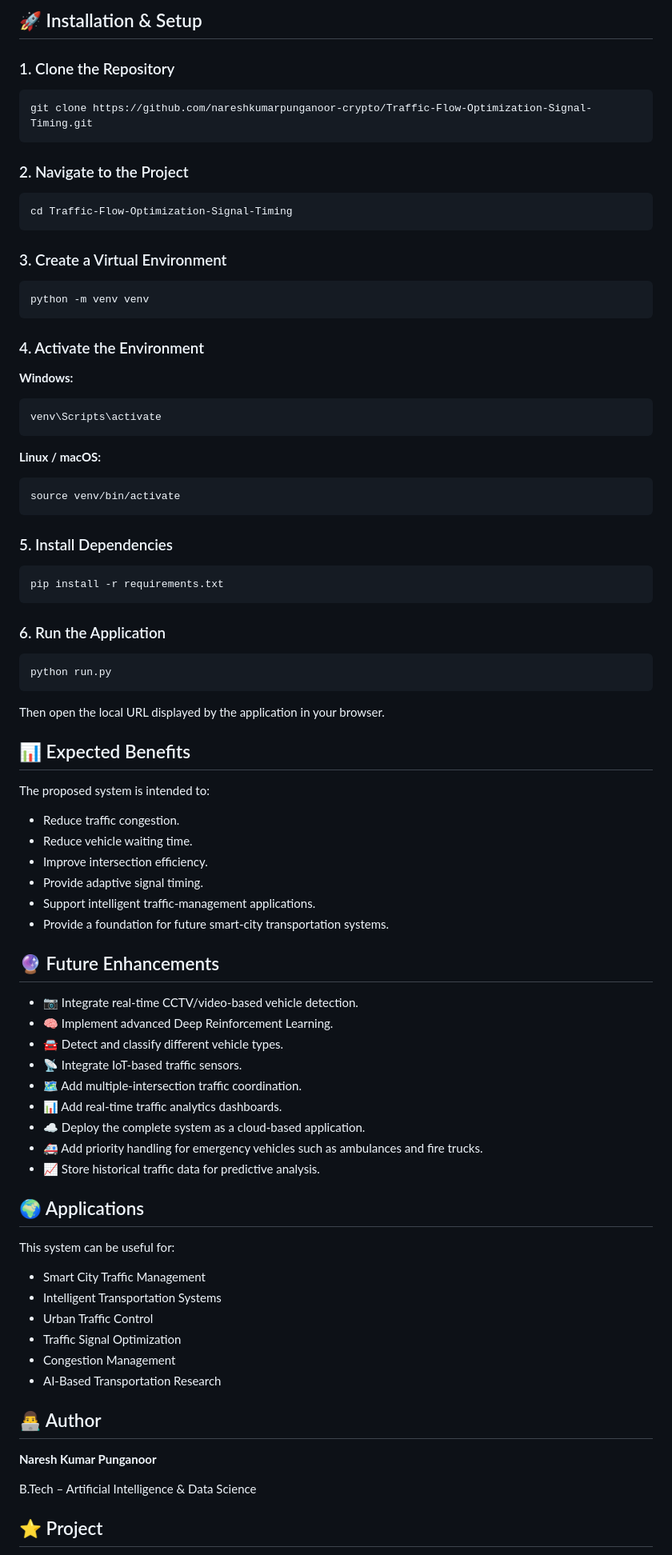
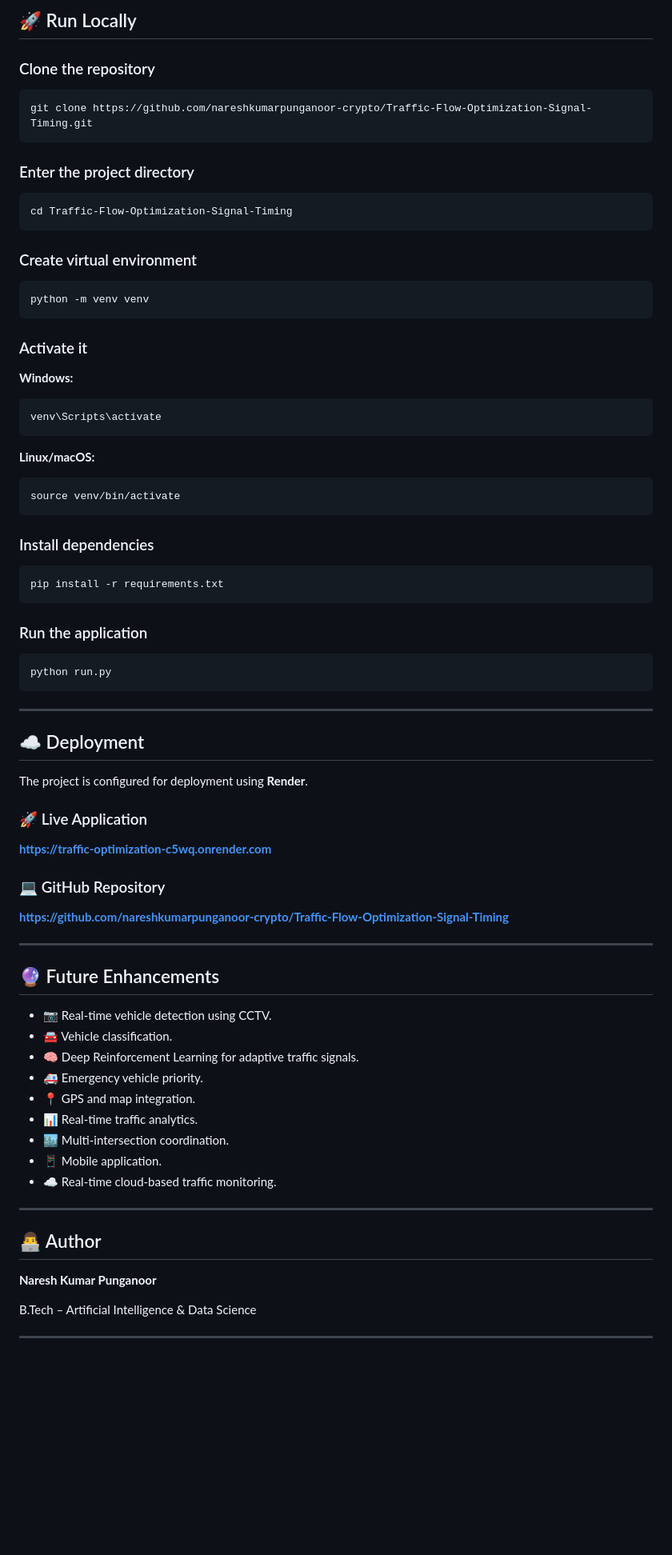
Before and after one commit to nareshkumarpunganoor-crypto/Traffic-Flow-Optimization-Signal-Timing, a Markdown page: README.md, the part around one of its changes. Shown at 80% size. GitHub-like rendering; blank space fills up the shorter version.

````diff
--- a/README.md
+++ b/README.md
@@ -142,25 +154,25 @@ Adaptive traffic-signal optimization is a well-established application area for
 
-## 🚀 Installation & Setup
+## 🚀 Run Locally
 
-### 1. Clone the Repository
+### Clone the repository
 
 ```bash
 git clone https://github.com/nareshkumarpunganoor-crypto/Traffic-Flow-Optimization-Signal-Timing.git
 ```
 
-### 2. Navigate to the Project
+### Enter the project directory
 
 ```bash
 cd Traffic-Flow-Optimization-Signal-Timing
 ```
 
-### 3. Create a Virtual Environment
+### Create virtual environment
 
 ```bash
 python -m venv venv
 ```
 
-### 4. Activate the Environment
+### Activate it
 
 **Windows:**
 
@@ -168,59 +180,53 @@ python -m venv venv
 venv\Scripts\activate
 ```
 
-**Linux / macOS:**
+**Linux/macOS:**
 
 ```bash
 source venv/bin/activate
 ```
 
-### 5. Install Dependencies
+### Install dependencies
 
 ```bash
 pip install -r requirements.txt
 ```
 
-### 6. Run the Application
+### Run the application
 
 ```bash
 python run.py
 ```
 
-Then open the local URL displayed by the application in your browser.
+---
 
-## 📊 Expected Benefits
+## ☁️ Deployment
 
-The proposed system is intended to:
+The project is configured for deployment using **Render**.
 
-* Reduce traffic congestion.
-* Reduce vehicle waiting time.
-* Improve intersection efficiency.
-* Provide adaptive signal timing.
-* Support intelligent traffic-management applications.
-* Provide a foundation for future smart-city transportation systems.
+### 🚀 Live Application
+
+**https://traffic-optimization-c5wq.onrender.com**
+
+### 💻 GitHub Repository
+
+**https://github.com/nareshkumarpunganoor-crypto/Traffic-Flow-Optimization-Signal-Timing**
+
+---
 
 ## 🔮 Future Enhancements
 
-* 📷 Integrate real-time CCTV/video-based vehicle detection.
-* 🧠 Implement advanced Deep Reinforcement Learning.
-* 🚘 Detect and classify different vehicle types.
-* 📡 Integrate IoT-based traffic sensors.
-* 🗺️ Add multiple-intersection traffic coordination.
-* 📊 Add real-time traffic analytics dashboards.
-* ☁️ Deploy the complete system as a cloud-based application.
-* 🚑 Add priority handling for emergency vehicles such as ambulances and fire trucks.
-* 📈 Store historical traffic data for predictive analysis.
+* 📷 Real-time vehicle detection using CCTV.
+* 🚘 Vehicle classification.
+* 🧠 Deep Reinforcement Learning for adaptive traffic signals.
+* 🚑 Emergency vehicle priority.
+* 📍 GPS and map integration.
+* 📊 Real-time traffic analytics.
+* 🏙️ Multi-intersection coordination.
+* 📱 Mobile application.
+* ☁️ Real-time cloud-based traffic monitoring.
 
-## 🌍 Applications
-
-This system can be useful for:
-
-* Smart City Traffic Management
-* Intelligent Transportation Systems
-* Urban Traffic Control
-* Traffic Signal Optimization
-* Congestion Management
-* AI-Based Transportation Research
+---
 
 ## 👨‍💻 Author
 
@@ -228,5 +234,5 @@ This system can be useful for:
 
 B.Tech – Artificial Intelligence & Data Science
 
-## ⭐ Project
+---
 
````
Also changed, not shown: other parts of README.md (+116 -105 lines).
